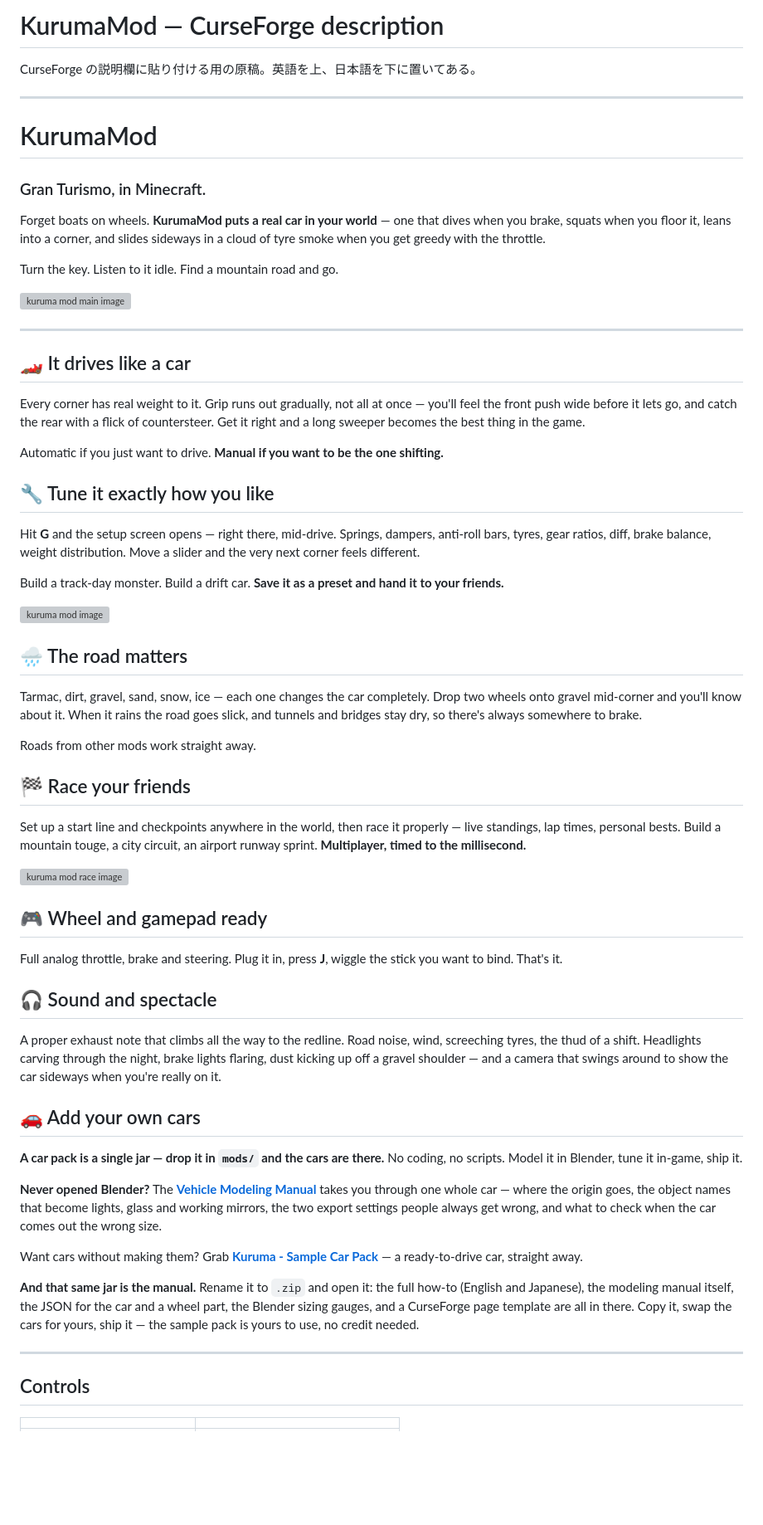
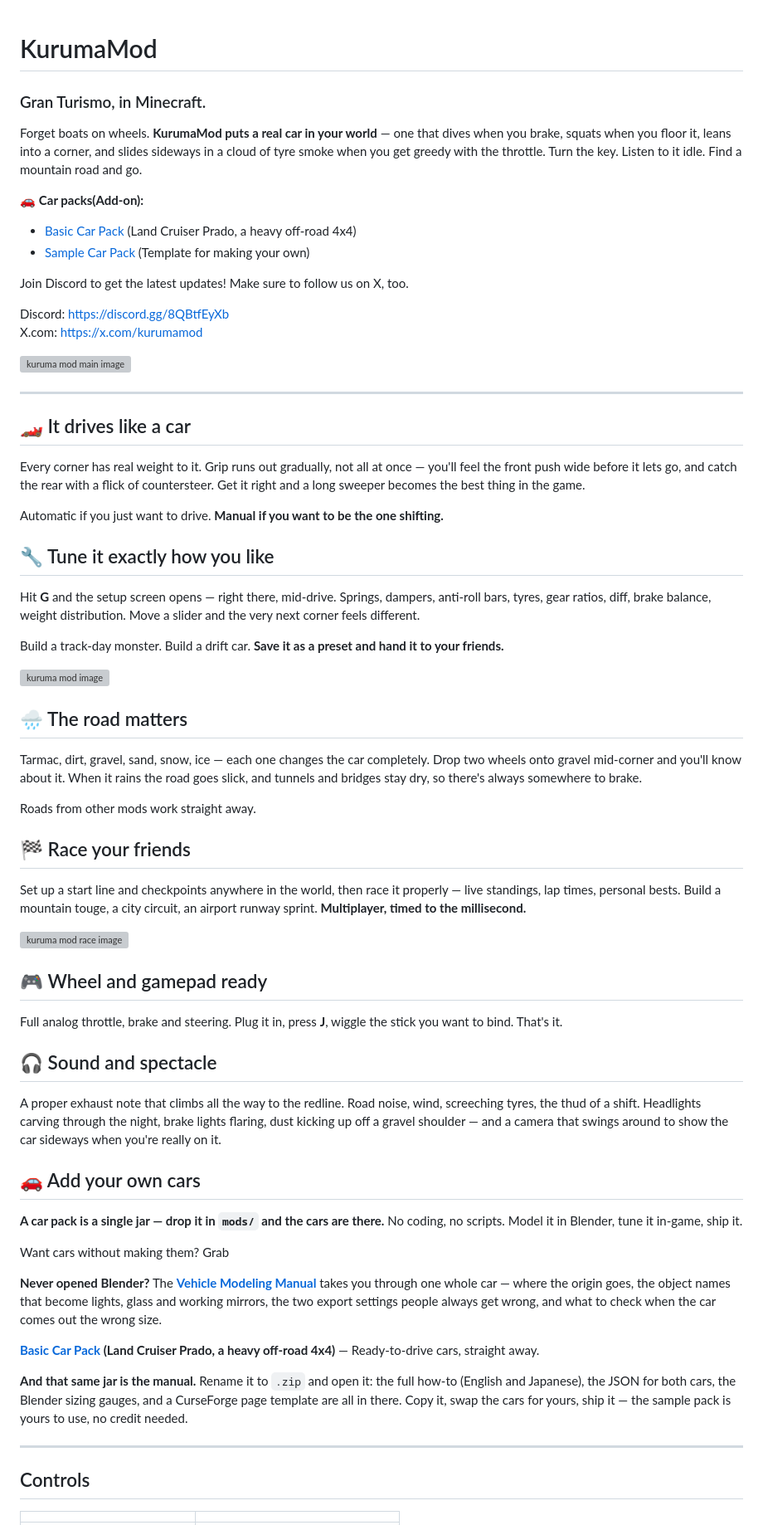
Before and after one commit to jdmmc/kuruma, a Markdown page: CURSEFORGE.md, the part around one of its changes. Shown at 83% size. GitHub-like rendering; blank space fills up the shorter version; grey boxes are pictures that could not be loaded.

```diff
--- a/CURSEFORGE.md
+++ b/CURSEFORGE.md
@@ -1,36 +1,34 @@
-# KurumaMod — CurseForge description
-
-CurseForge の説明欄に貼り付ける用の原稿。英語を上、日本語を下に置いてある。
-
----
-
 # KurumaMod
 
 ### Gran Turismo, in Minecraft.
 
-Forget boats on wheels. **KurumaMod puts a real car in your world** — one that dives when you
-brake, squats when you floor it, leans into a corner, and slides sideways in a cloud of tyre
-smoke when you get greedy with the throttle.
-
+Forget boats on wheels. **KurumaMod puts a real car in your world** — one that dives when you brake, squats when you floor it, leans into a corner, and slides sideways in a cloud of tyre smoke when you get greedy with the throttle.
 Turn the key. Listen to it idle. Find a mountain road and go.
 
-![kuruma mod main image](https://media.forgecdn.net/attachments/1856/448/main-png.png)
+🚗 **Car packs(Add-on):**
 
----
+- [Basic Car Pack](https://www.curseforge.com/minecraft/mc-mods/kurumabasiccarpack) (Land Cruiser Prado, a heavy off-road 4x4)
+- [Sample Car Pack](https://www.curseforge.com/minecraft/mc-mods/kurumaexamplecarpack) (Template for making your own)
+
+Join Discord to get the latest updates! Make sure to follow us on X, too.
+
+Discord: [https://discord.gg/8QBtfEyXb](https://discord.gg/8QBtfEyXb)
+X.com: [https://x.com/kurumamod](https://x.com/kurumamod)
+
+
+![kuruma mod main image](https://media.forgecdn.net/attachments/1862/734/2026-08-13_10-45-43-png.png)
+
+***
 
 ## 🏎️ It drives like a car
 
-Every corner has real weight to it. Grip runs out gradually, not all at once — you'll feel the
-front push wide before it lets go, and catch the rear with a flick of countersteer. Get it right
-and a long sweeper becomes the best thing in the game.
+Every corner has real weight to it. Grip runs out gradually, not all at once — you'll feel the front push wide before it lets go, and catch the rear with a flick of countersteer. Get it right and a long sweeper becomes the best thing in the game.
 
 Automatic if you just want to drive. **Manual if you want to be the one shifting.**
 
 ## 🔧 Tune it exactly how you like
 
-Hit **G** and the setup screen opens — right there, mid-drive. Springs, dampers, anti-roll bars,
-tyres, gear ratios, diff, brake balance, weight distribution. Move a slider and the very next
-corner feels different.
+Hit **G** and the setup screen opens — right there, mid-drive. Springs, dampers, anti-roll bars, tyres, gear ratios, diff, brake balance, weight distribution. Move a slider and the very next corner feels different.
 
 Build a track-day monster. Build a drift car. **Save it as a preset and hand it to your friends.**
 
@@ -38,15 +36,11 @@ Build a track-day monster. Build a drift car. **Save it as a preset and hand it
 
 ## 🌧️ The road matters
 
-Tarmac, dirt, gravel, sand, snow, ice — each one changes the car completely. Drop two wheels
-onto gravel mid-corner and you'll know about it. When it rains the road goes slick, and tunnels
-and bridges stay dry, so there's always somewhere to brake.
+Tarmac, dirt, gravel, sand, snow, ice — each one changes the car completely. Drop two wheels onto gravel mid-corner and you'll know about it. When it rains the road goes slick, and tunnels and bridges stay dry, so there's always somewhere to brake.
 
 Roads from other mods work straight away.
 
 ## 🏁 Race your friends
 
-Set up a start line and checkpoints anywhere in the world, then race it properly — live
-standings, lap times, personal bests. Build a mountain touge, a city circuit, an airport
-runway sprint. **Multiplayer, timed to the millisecond.**
+Set up a start line and checkpoints anywhere in the world, then race it properly — live standings, lap times, personal bests. Build a mountain touge, a city circuit, an airport runway sprint. **Multiplayer, timed to the millisecond.**
 
@@ -54,36 +48,25 @@ runway sprint. **Multiplayer, timed to the millisecond.**
 
 ## 🎮 Wheel and gamepad ready
 
-Full analog throttle, brake and steering. Plug it in, press **J**, wiggle the stick you want to
-bind. That's it.
+Full analog throttle, brake and steering. Plug it in, press **J**, wiggle the stick you want to bind. That's it.
 
 ## 🎧 Sound and spectacle
 
-A proper exhaust note that climbs all the way to the redline. Road noise, wind, screeching
-tyres, the thud of a shift. Headlights carving through the night, brake lights flaring, dust
-kicking up off a gravel shoulder — and a camera that swings around to show the car sideways
-when you're really on it.
+A proper exhaust note that climbs all the way to the redline. Road noise, wind, screeching tyres, the thud of a shift. Headlights carving through the night, brake lights flaring, dust kicking up off a gravel shoulder — and a camera that swings around to show the car sideways when you're really on it.
 
 ## 🚗 Add your own cars
 
-**A car pack is a single jar — drop it in `mods/` and the cars are there.** No coding, no
-scripts. Model it in Blender, tune it in-game, ship it.
-
-**Never opened Blender?** The **[Vehicle Modeling Manual](https://static.jdm-mc.com/manual/MODELING.html)** takes you
-through one whole car — where the origin goes, the object names that become lights, glass and
-working mirrors, the two export settings people always get wrong, and what to check when the
-car comes out the wrong size.
+**A car pack is a single jar — drop it in `mods/` and the cars are there.** No coding, no scripts. Model it in Blender, tune it in-game, ship it.
 
 Want cars without making them? Grab
-**[Kuruma - Sample Car Pack](https://www.curseforge.com/minecraft/mc-mods/kurumaexamplecarpack)** —
-a ready-to-drive car, straight away.
 
-**And that same jar is the manual.** Rename it to `.zip` and open it: the full how-to
-(English and Japanese), the modeling manual itself, the JSON for the car and a wheel part, the Blender sizing gauges, and a CurseForge
-page template are all in there. Copy it, swap the cars for yours, ship it — the sample pack
-is yours to use, no credit needed.
+**Never opened Blender?** The **[Vehicle Modeling Manual](https://static.jdm-mc.com/manual/MODELING.html)** takes you through one whole car — where the origin goes, the object names that become lights, glass and working mirrors, the two export settings people always get wrong, and what to check when the car comes out the wrong size.
 
----
+**[Basic Car Pack](https://www.curseforge.com/minecraft/mc-mods/kurumabasiccarpack) (Land Cruiser Prado, a heavy off-road 4x4)** — Ready-to-drive cars, straight away.
+
+**And that same jar is the manual.** Rename it to `.zip` and open it: the full how-to (English and Japanese), the JSON for both cars, the Blender sizing gauges, and a CurseForge page template are all in there. Copy it, swap the cars for yours, ship it — the sample pack is yours to use, no credit needed.
+
+***
 
 ## Controls
 
```
Also changed, not shown: other parts of CURSEFORGE.md (+73 -111 lines), carpack/basic/CURSEFORGE.md (added, +110 -0 lines).
